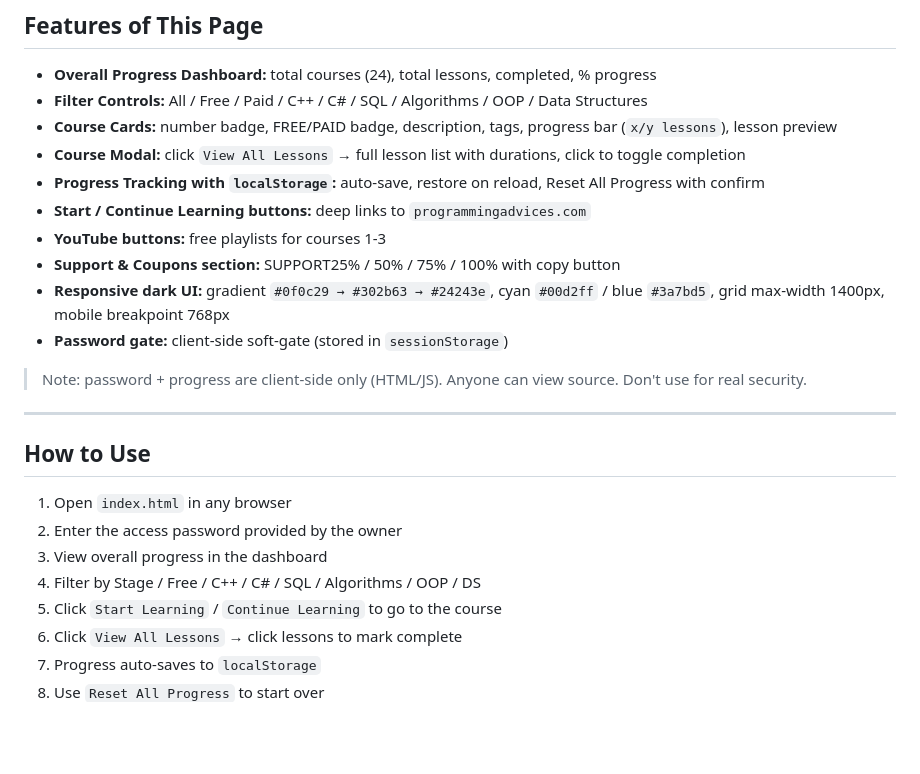
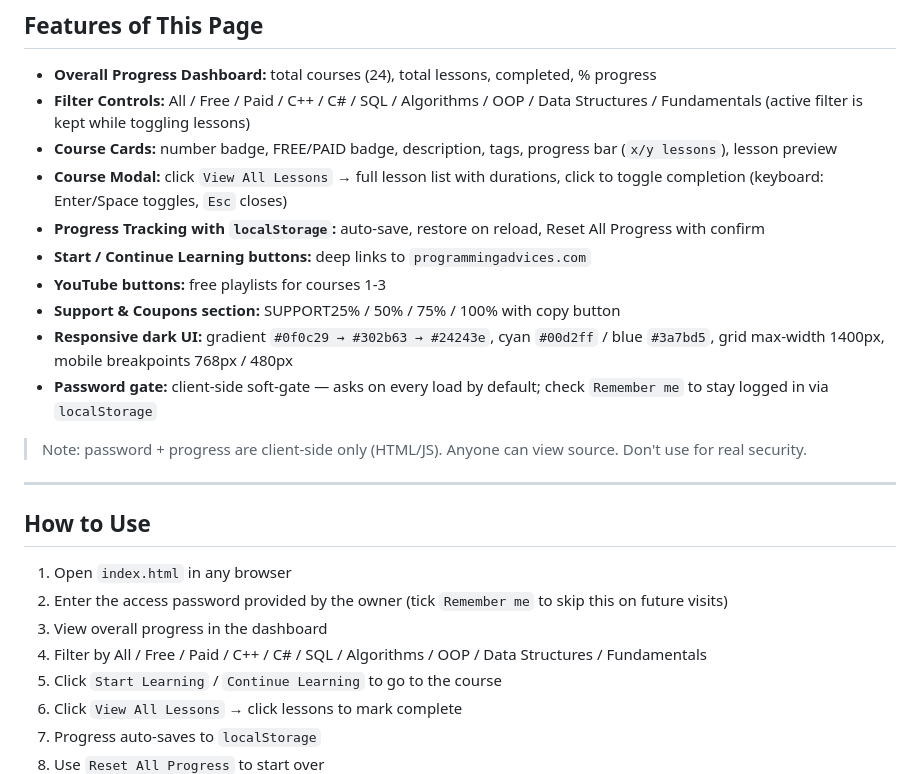
Before and after one commit to Elhendawy-1/Fundamentals-Roadmap, a Markdown page: README.md, the part around the change. GitHub-like rendering; blank space fills up the shorter version.

Commit message:
Document Fundamentals filter, Remember me gate and modal keys

```diff
--- a/README.md
+++ b/README.md
@@ -75,15 +75,15 @@ Use the `Copy Code` button under each coupon on the live page to copy instantly.
 ## Features of This Page
 
 - **Overall Progress Dashboard:** total courses (24), total lessons, completed, % progress
-- **Filter Controls:** All / Free / Paid / C++ / C# / SQL / Algorithms / OOP / Data Structures
+- **Filter Controls:** All / Free / Paid / C++ / C# / SQL / Algorithms / OOP / Data Structures / Fundamentals (active filter is kept while toggling lessons)
 - **Course Cards:** number badge, FREE/PAID badge, description, tags, progress bar (`x/y lessons`), lesson preview
-- **Course Modal:** click `View All Lessons` → full lesson list with durations, click to toggle completion
+- **Course Modal:** click `View All Lessons` → full lesson list with durations, click to toggle completion (keyboard: Enter/Space toggles, `Esc` closes)
 - **Progress Tracking with `localStorage`:** auto-save, restore on reload, Reset All Progress with confirm
 - **Start / Continue Learning buttons:** deep links to `programmingadvices.com`
 - **YouTube buttons:** free playlists for courses 1-3
 - **Support & Coupons section:** SUPPORT25% / 50% / 75% / 100% with copy button
-- **Responsive dark UI:** gradient `#0f0c29 → #302b63 → #24243e`, cyan `#00d2ff` / blue `#3a7bd5`, grid max-width 1400px, mobile breakpoint 768px
-- **Password gate:** client-side soft-gate (stored in `sessionStorage`)
+- **Responsive dark UI:** gradient `#0f0c29 → #302b63 → #24243e`, cyan `#00d2ff` / blue `#3a7bd5`, grid max-width 1400px, mobile breakpoints 768px / 480px
+- **Password gate:** client-side soft-gate — asks on every load by default; check `Remember me` to stay logged in via `localStorage`
 
 > Note: password + progress are client-side only (HTML/JS). Anyone can view source. Don't use for real security.
 
@@ -92,9 +92,9 @@ Use the `Copy Code` button under each coupon on the live page to copy instantly.
 ## How to Use
 
 1. Open `index.html` in any browser
-2. Enter the access password provided by the owner
+2. Enter the access password provided by the owner (tick `Remember me` to skip this on future visits)
 3. View overall progress in the dashboard
-4. Filter by Stage / Free / C++ / C# / SQL / Algorithms / OOP / DS
+4. Filter by All / Free / Paid / C++ / C# / SQL / Algorithms / OOP / Data Structures / Fundamentals
 5. Click `Start Learning` / `Continue Learning` to go to the course
 6. Click `View All Lessons` → click lessons to mark complete
 7. Progress auto-saves to `localStorage`
```
